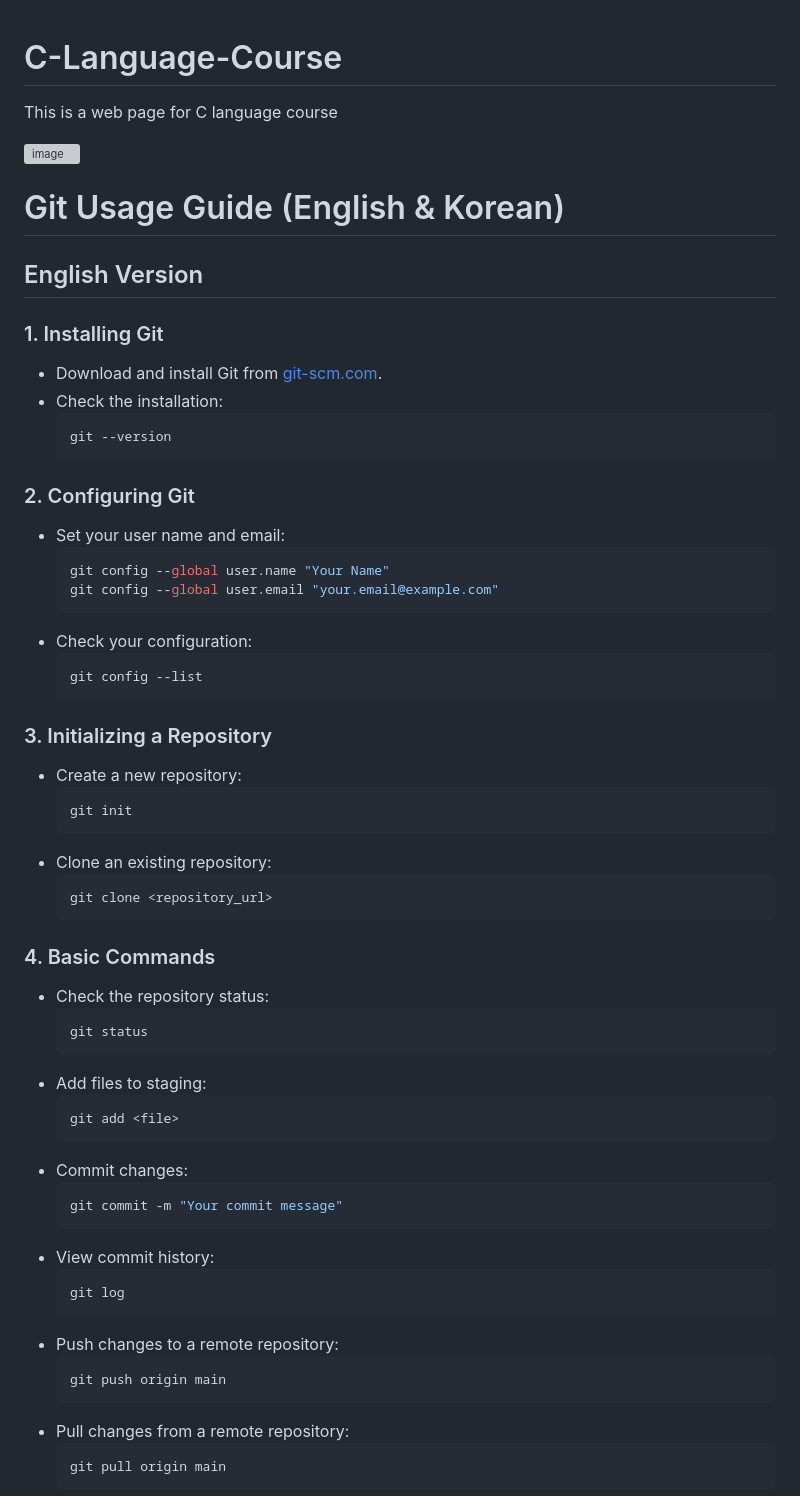
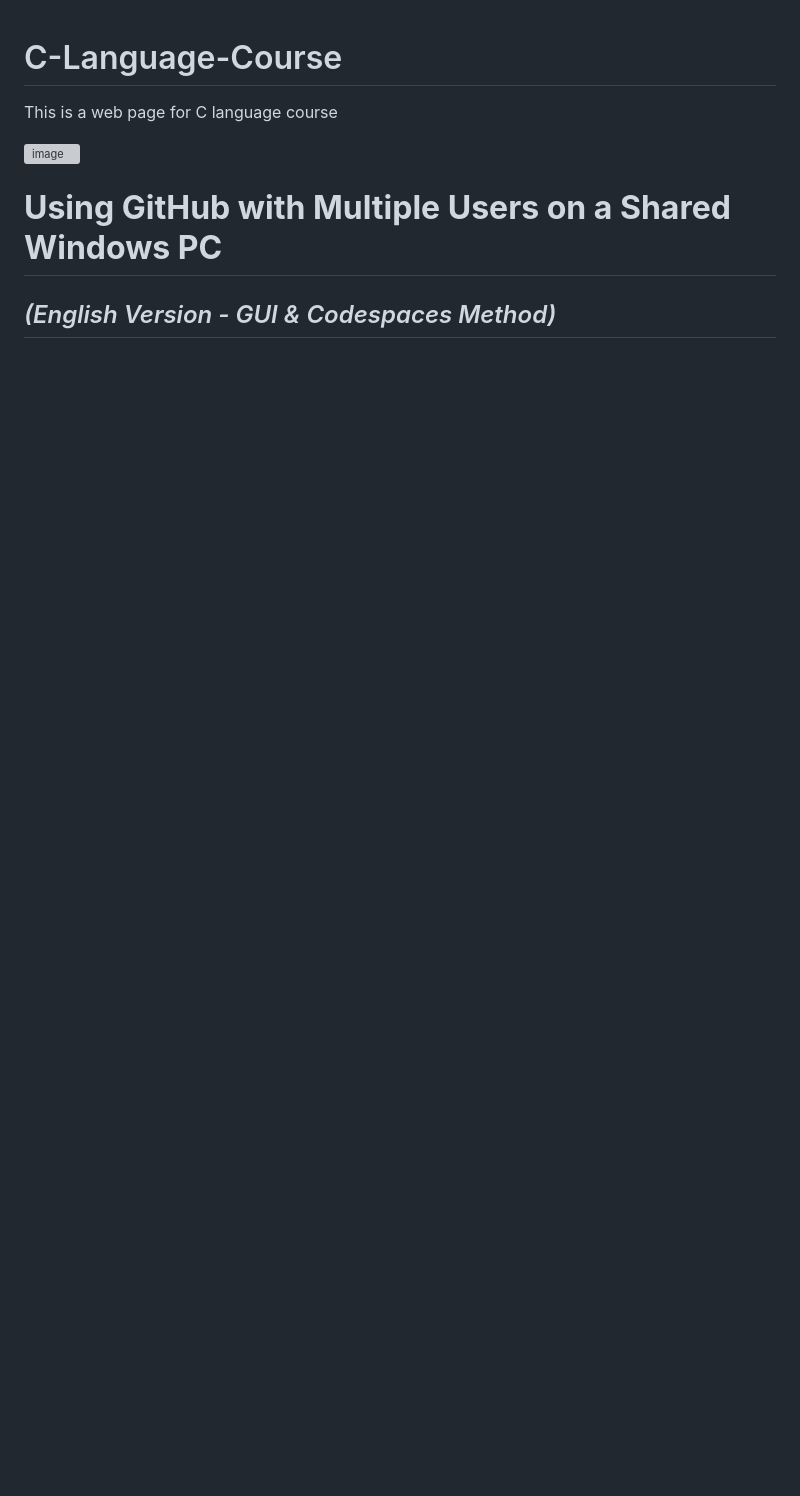
Before and after one commit to prof-kweon/C-Language-Course, a Markdown page: README.md, the part around the change printed below. Rendered like a GitHub page; blank space fills up the shorter version; grey boxes are pictures that could not be loaded.

````diff
--- a/README.md
+++ b/README.md
@@ -3,61 +3,6 @@ This is a web page for C language course
 
 ![image](https://github.com/user-attachments/assets/17582929-9f9e-4b40-b829-185edc9bb9dc)
 
-# Git Usage Guide (English & Korean)
+# **Using GitHub with Multiple Users on a Shared Windows PC**
+## *(English Version - GUI & Codespaces Method)*
 
-## English Version
-
-### 1. Installing Git
-- Download and install Git from [git-scm.com](https://git-scm.com/).
-- Check the installation:
-  ```sh
-  git --version
-  ```
-
-### 2. Configuring Git
-- Set your user name and email:
-  ```sh
-  git config --global user.name "Your Name"
-  git config --global user.email "your.email@example.com"
-  ```
-- Check your configuration:
-  ```sh
-  git config --list
-  ```
-
-### 3. Initializing a Repository
-- Create a new repository:
-  ```sh
-  git init
-  ```
-- Clone an existing repository:
-  ```sh
-  git clone <repository_url>
-  ```
-
-### 4. Basic Commands
-- Check the repository status:
-  ```sh
-  git status
-  ```
-- Add files to staging:
-  ```sh
-  git add <file>
-  ```
-- Commit changes:
-  ```sh
-  git commit -m "Your commit message"
-  ```
-- View commit history:
-  ```sh
-  git log
-  ```
-- Push changes to a remote repository:
-  ```sh
-  git push origin main
-  ```
-- Pull changes from a remote repository:
-  ```sh
-  git pull origin main
-  ```
-
````
Also changed, not shown: other parts of README.md (+106 -112 lines).
